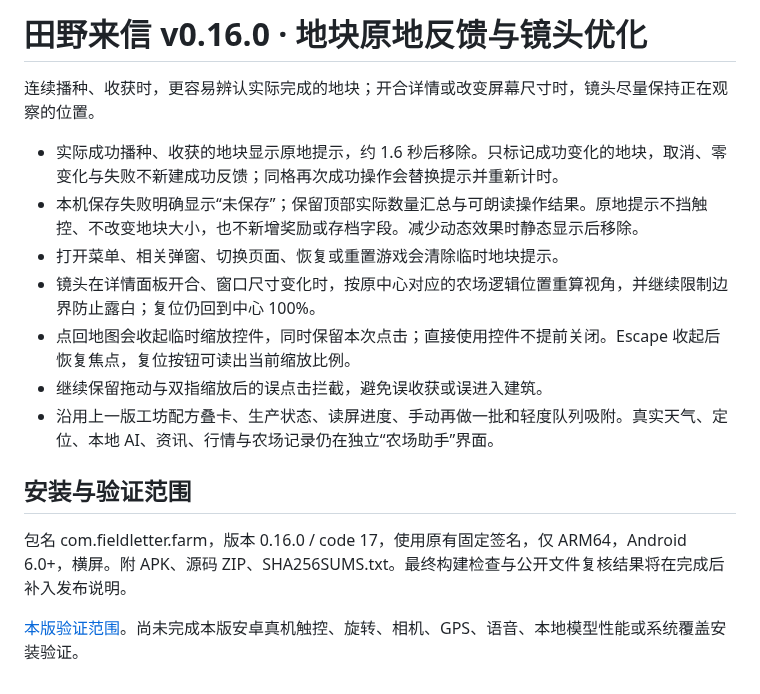
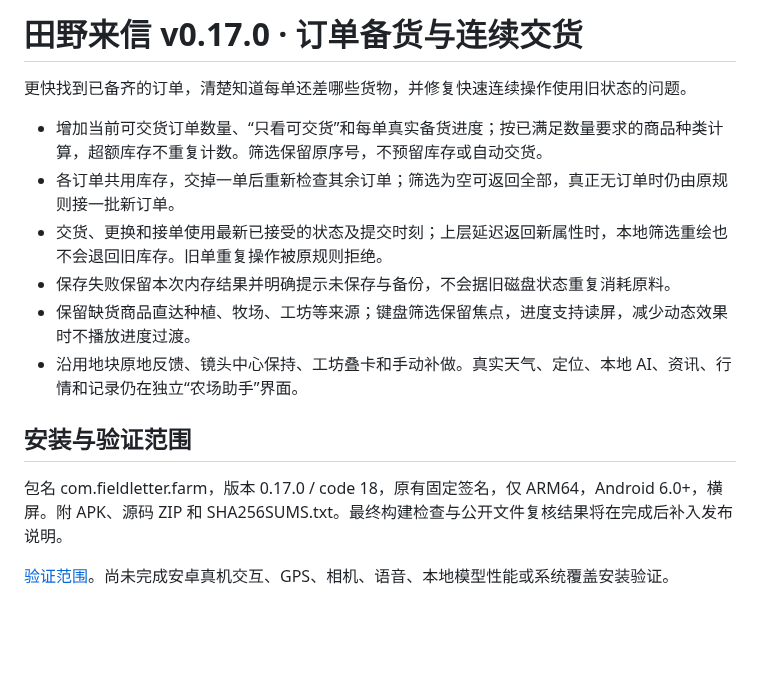
Before and after one commit to schlapiadeziel-rgb/weather-farm-mobile, a Markdown page: docs/release-notes.md, the part around the change. Drawn GitHub-style; blank space fills up the shorter version.

```diff
--- a/docs/release-notes.md
+++ b/docs/release-notes.md
@@ -1,17 +1,16 @@
-# 田野来信 v0.16.0 · 地块原地反馈与镜头优化
+# 田野来信 v0.17.0 · 订单备货与连续交货
 
-连续播种、收获时，更容易辨认实际完成的地块；开合详情或改变屏幕尺寸时，镜头尽量保持正在观察的位置。
+更快找到已备齐的订单，清楚知道每单还差哪些货物，并修复快速连续操作使用旧状态的问题。
 
-- 实际成功播种、收获的地块显示原地提示，约 1.6 秒后移除。只标记成功变化的地块，取消、零变化与失败不新建成功反馈；同格再次成功操作会替换提示并重新计时。
-- 本机保存失败明确显示“未保存”；保留顶部实际数量汇总与可朗读操作结果。原地提示不挡触控、不改变地块大小，也不新增奖励或存档字段。减少动态效果时静态显示后移除。
-- 打开菜单、相关弹窗、切换页面、恢复或重置游戏会清除临时地块提示。
-- 镜头在详情面板开合、窗口尺寸变化时，按原中心对应的农场逻辑位置重算视角，并继续限制边界防止露白；复位仍回到中心 100%。
-- 点回地图会收起临时缩放控件，同时保留本次点击；直接使用控件不提前关闭。Escape 收起后恢复焦点，复位按钮可读出当前缩放比例。
-- 继续保留拖动与双指缩放后的误点击拦截，避免误收获或误进入建筑。
-- 沿用上一版工坊配方叠卡、生产状态、读屏进度、手动再做一批和轻度队列吸附。真实天气、定位、本地 AI、资讯、行情与农场记录仍在独立“农场助手”界面。
+- 增加当前可交货订单数量、“只看可交货”和每单真实备货进度；按已满足数量要求的商品种类计算，超额库存不重复计数。筛选保留原序号，不预留库存或自动交货。
+- 各订单共用库存，交掉一单后重新检查其余订单；筛选为空可返回全部，真正无订单时仍由原规则接一批新订单。
+- 交货、更换和接单使用最新已接受的状态及提交时刻；上层延迟返回新属性时，本地筛选重绘也不会退回旧库存。旧单重复操作被原规则拒绝。
+- 保存失败保留本次内存结果并明确提示未保存与备份，不会据旧磁盘状态重复消耗原料。
+- 保留缺货商品直达种植、牧场、工坊等来源；键盘筛选保留焦点，进度支持读屏，减少动态效果时不播放进度过渡。
+- 沿用地块原地反馈、镜头中心保持、工坊叠卡和手动补做。真实天气、定位、本地 AI、资讯、行情和记录仍在独立“农场助手”界面。
 
 ## 安装与验证范围
 
-包名 com.fieldletter.farm，版本 0.16.0 / code 17，使用原有固定签名，仅 ARM64，Android 6.0+，横屏。附 APK、源码 ZIP、SHA256SUMS.txt。最终构建检查与公开文件复核结果将在完成后补入发布说明。
+包名 com.fieldletter.farm，版本 0.17.0 / code 18，原有固定签名，仅 ARM64，Android 6.0+，横屏。附 APK、源码 ZIP 和 SHA256SUMS.txt。最终构建检查与公开文件复核结果将在完成后补入发布说明。
 
-[本版验证范围](https://github.com/schlapiadeziel-rgb/weather-farm-mobile/blob/v0.16.0/docs/validation-v0.16.md)。尚未完成本版安卓真机触控、旋转、相机、GPS、语音、本地模型性能或系统覆盖安装验证。
+[验证范围](https://github.com/schlapiadeziel-rgb/weather-farm-mobile/blob/v0.17.0/docs/validation-v0.17.md)。尚未完成安卓真机交互、GPS、相机、语音、本地模型性能或系统覆盖安装验证。
```
Also changed, not shown: README.md (+5 -1 lines), docs/order-readiness.md (added, +21 -0 lines), docs/validation-v0.17.md (added, +12 -0 lines), docs/order-readiness.png (added), 5 other files.
